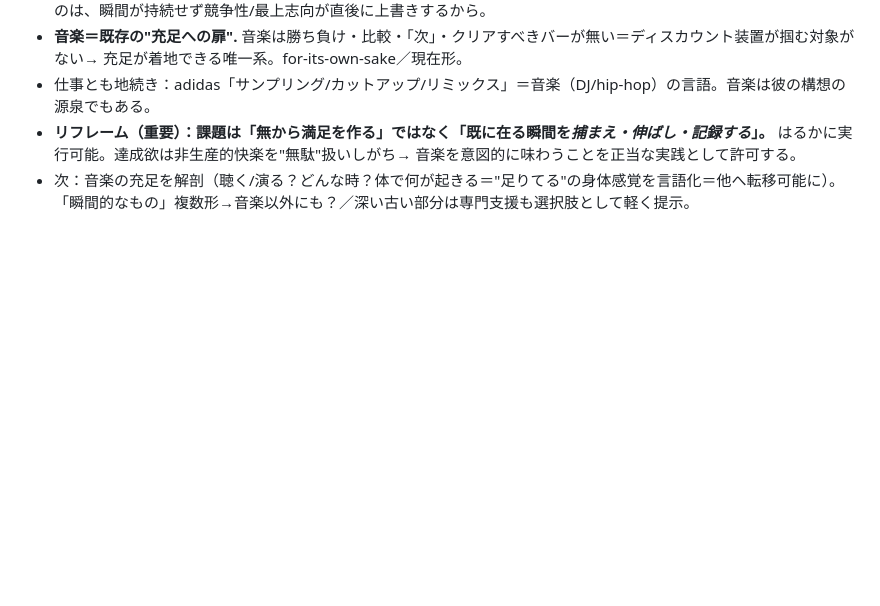
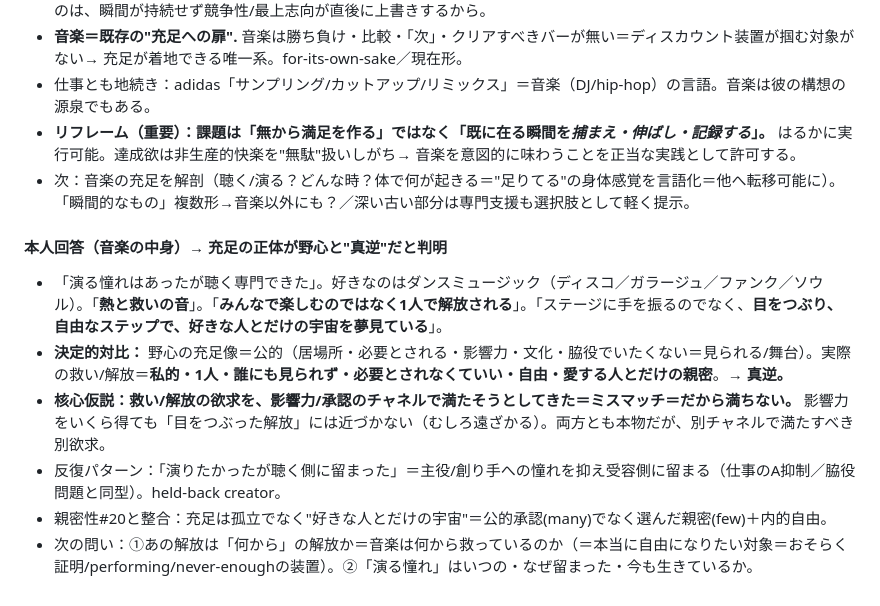
Before and after one commit to bufeks/Open-to-Desire, a Markdown page: notes/self-exploration.md, the part around the change. Rendered like a GitHub page; blank space fills up the shorter version.

Commit message:
Music reveals sufficiency lives in solitary release/intimacy - opposite of the public-recognition ambition

```diff
--- a/notes/self-exploration.md
+++ b/notes/self-exploration.md
@@ -238,3 +238,11 @@
 - 仕事とも地続き：adidas「サンプリング/カットアップ/リミックス」＝音楽（DJ/hip-hop）の言語。音楽は彼の構想の源泉でもある。
 - **リフレーム（重要）：課題は「無から満足を作る」ではなく「既に在る瞬間を*捕まえ・伸ばし・記録する*」。** はるかに実行可能。達成欲は非生産的快楽を"無駄"扱いしがち→ 音楽を意図的に味わうことを正当な実践として許可する。
 - 次：音楽の充足を解剖（聴く/演る？どんな時？体で何が起きる＝"足りてる"の身体感覚を言語化＝他へ転移可能に）。「瞬間的なもの」複数形→音楽以外にも？／深い古い部分は専門支援も選択肢として軽く提示。
+
+#### 本人回答（音楽の中身）→ 充足の正体が野心と"真逆"だと判明
+- 「演る憧れはあったが聴く専門できた」。好きなのはダンスミュージック（ディスコ／ガラージュ／ファンク／ソウル）。「**熱と救いの音**」。「**みんなで楽しむのではなく1人で解放される**」。「ステージに手を振るのでなく、**目をつぶり、自由なステップで、好きな人とだけの宇宙を夢見ている**」。
+- **決定的対比：** 野心の充足像＝公的（居場所・必要とされる・影響力・文化・脇役でいたくない＝見られる/舞台）。実際の救い/解放＝**私的・1人・誰にも見られず・必要とされなくていい・自由・愛する人とだけの親密**。→ **真逆。**
+- **核心仮説：救い/解放の欲求を、影響力/承認のチャネルで満たそうとしてきた＝ミスマッチ＝だから満ちない。** 影響力をいくら得ても「目をつぶった解放」には近づかない（むしろ遠ざかる）。両方とも本物だが、別チャネルで満たすべき別欲求。
+- 反復パターン：「演りたかったが聴く側に留まった」＝主役/創り手への憧れを抑え受容側に留まる（仕事のA抑制／脇役問題と同型）。held-back creator。
+- 親密性#20と整合：充足は孤立でなく"好きな人とだけの宇宙"＝公的承認(many)でなく選んだ親密(few)＋内的自由。
+- 次の問い：①あの解放は「何から」の解放か＝音楽は何から救っているのか（＝本当に自由になりたい対象＝おそらく証明/performing/never-enoughの装置）。②「演る憧れ」はいつの・なぜ留まった・今も生きているか。
```
